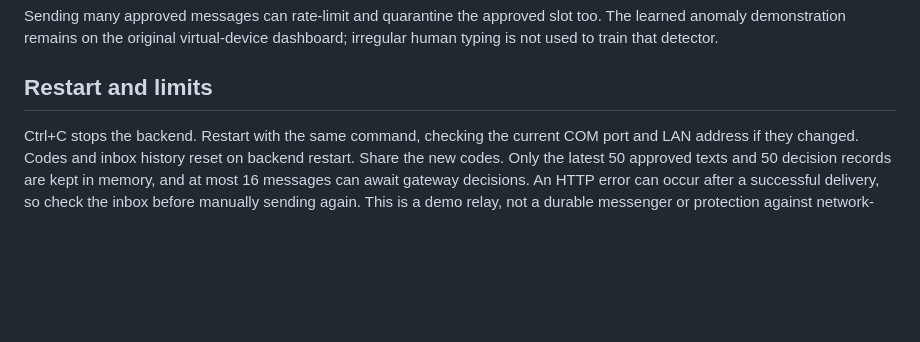
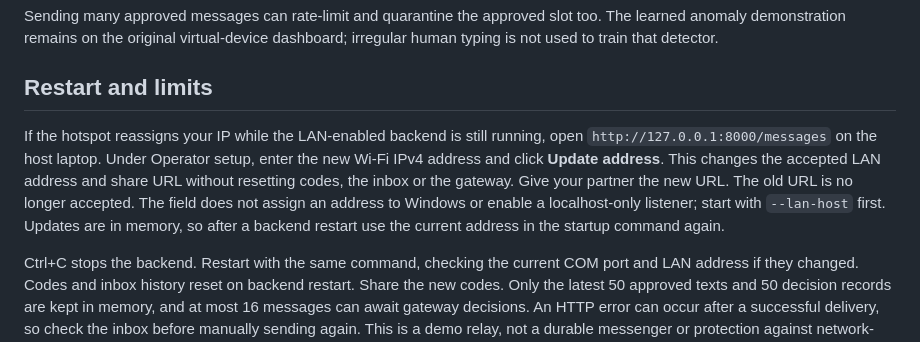
Before and after one commit to TyeeGame/MeshShield, a Markdown page: docs/MESSAGE-DEMO.md, the part around the change. Drawn GitHub-style; blank space fills up the shorter version.

Commit message:
Document hotspot address changes during a live demo

```diff
--- a/docs/MESSAGE-DEMO.md
+++ b/docs/MESSAGE-DEMO.md
@@ -55,6 +55,8 @@ Sending many approved messages can rate-limit and quarantine the approved slot t
 
 ## Restart and limits
 
+If the hotspot reassigns your IP while the LAN-enabled backend is still running, open `http://127.0.0.1:8000/messages` on the host laptop. Under Operator setup, enter the new Wi-Fi IPv4 address and click **Update address**. This changes the accepted LAN address and share URL without resetting codes, the inbox or the gateway. Give your partner the new URL. The old URL is no longer accepted. The field does not assign an address to Windows or enable a localhost-only listener; start with `--lan-host` first. Updates are in memory, so after a backend restart use the current address in the startup command again.
+
 Ctrl+C stops the backend. Restart with the same command, checking the current COM port and LAN address if they changed. Codes and inbox history reset on backend restart. Share the new codes. Only the latest 50 approved texts and 50 decision records are kept in memory, and at most 16 messages can await gateway decisions. An HTTP error can occur after a successful delivery, so check the inbox before manually sending again. This is a demo relay, not a durable messenger or protection against network-level denial of service.
 
 The backend does not reflash or reconfigure your board automatically. Existing physical validation in VALIDATION.md applies to the original virtual-device demo; the new relay requires its own flash and two-laptop test.
```
